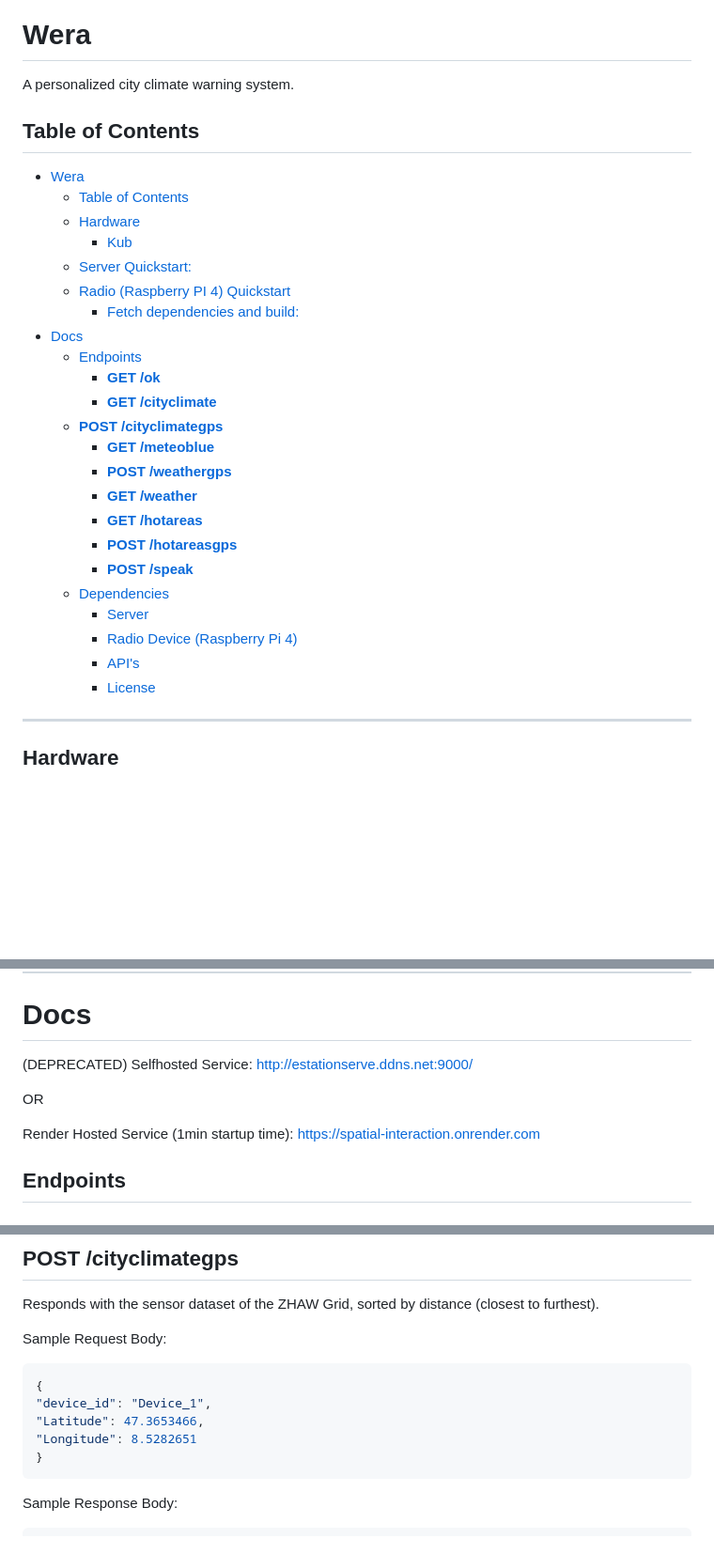
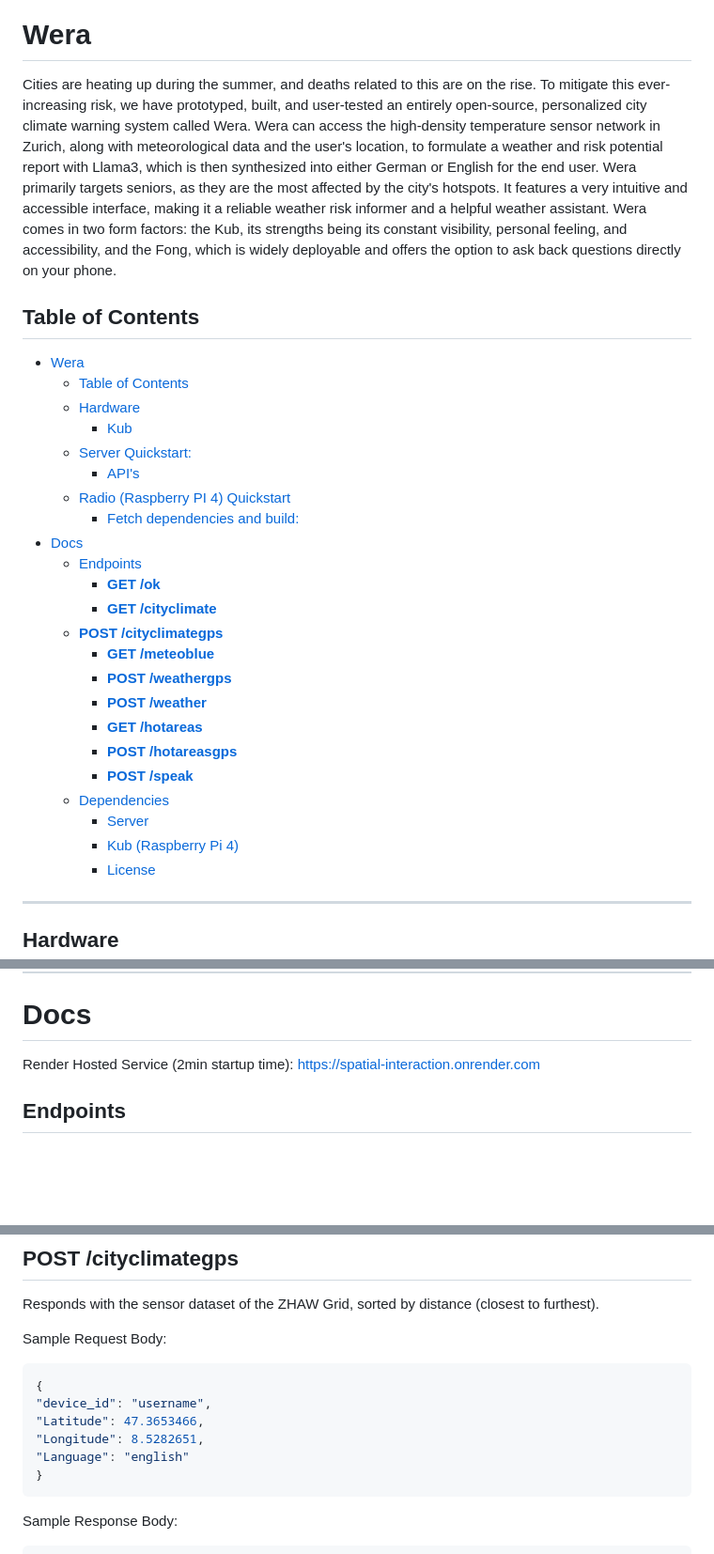
Before and after one commit to salernoelia/Wera, a Markdown page: README.md, 3 parts joined by grey strips. Shown at 94% size. GitHub-like rendering; blank space fills up the shorter version.

````diff
--- a/README.md
+++ b/README.md
@@ -2,7 +2,7 @@
 
 # Wera
 
-A personalized city climate warning system.
+Cities are heating up during the summer, and deaths related to this are on the rise. To mitigate this ever-increasing risk, we have prototyped, built, and user-tested an entirely open-source, personalized city climate warning system called Wera. Wera can access the high-density temperature sensor network in Zurich, along with meteorological data and the user's location, to formulate a weather and risk potential report with Llama3, which is then synthesized into either German or English for the end user. Wera primarily targets seniors, as they are the most affected by the city's hotspots. It features a very intuitive and accessible interface, making it a reliable weather risk informer and a helpful weather assistant. Wera comes in two form factors: the Kub, its strengths being its constant visibility, personal feeling, and accessibility, and the Fong, which is widely deployable and offers the option to ask back questions directly on your phone.
 
 ## Table of Contents
 
@@ -11,6 +11,7 @@ A personalized city climate warning system.
   - [Hardware](#hardware)
     - [Kub](#kub)
   - [Server Quickstart:](#server-quickstart)
+    - [API's](#apis)
   - [Radio (Raspberry PI 4) Quickstart](#radio-raspberry-pi-4-quickstart)
     - [Fetch dependencies and build:](#fetch-dependencies-and-build)
 - [Docs](#docs)
@@ -20,14 +21,13 @@ A personalized city climate warning system.
   - [**POST /cityclimategps**](#post-cityclimategps)
     - [**GET /meteoblue**](#get-meteoblue)
     - [**POST /weathergps**](#post-weathergps)
-    - [**GET /weather**](#get-weather)
+    - [**POST /weather**](#post-weather)
     - [**GET /hotareas**](#get-hotareas)
     - [**POST /hotareasgps**](#post-hotareasgps)
     - [**POST /speak**](#post-speak)
   - [Dependencies](#dependencies)
     - [Server](#server)
-    - [Radio Device (Raspberry Pi 4)](#radio-device-raspberry-pi-4)
-    - [API's](#apis)
+    - [Kub (Raspberry Pi 4)](#kub-raspberry-pi-4)
     - [License](#license)
 
 ---
@@ -179,11 +187,7 @@ sudo systemctl status goradio.service
 
 # Docs
 
-(DEPRECATED) Selfhosted Service: http://estationserve.ddns.net:9000/
-
-OR
-
-Render Hosted Service (1min startup time): https://spatial-interaction.onrender.com
+Render Hosted Service (2min startup time): https://spatial-interaction.onrender.com
 
 ## Endpoints
 
@@ -203,9 +207,10 @@ Sample Request Body:
 
 ```JSON
 {
-"device_id": "Device_1",
+"device_id": "username",
 "Latitude": 47.3653466,
-"Longitude": 8.5282651
+"Longitude": 8.5282651,
+"Language": "english"
 }
 ```
 
````
Also changed, not shown: other parts of README.md (+28 -20 lines).
